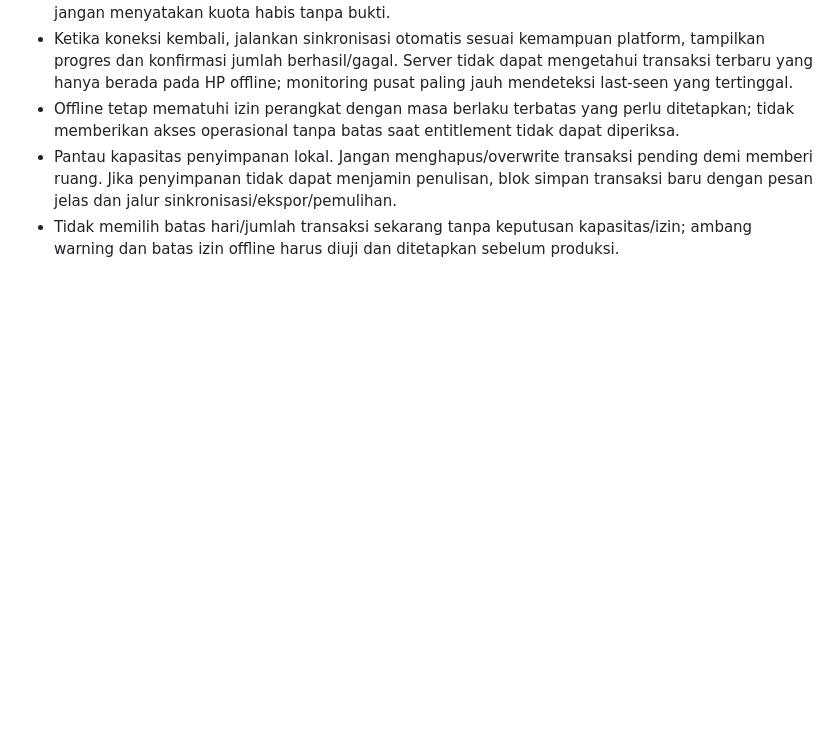
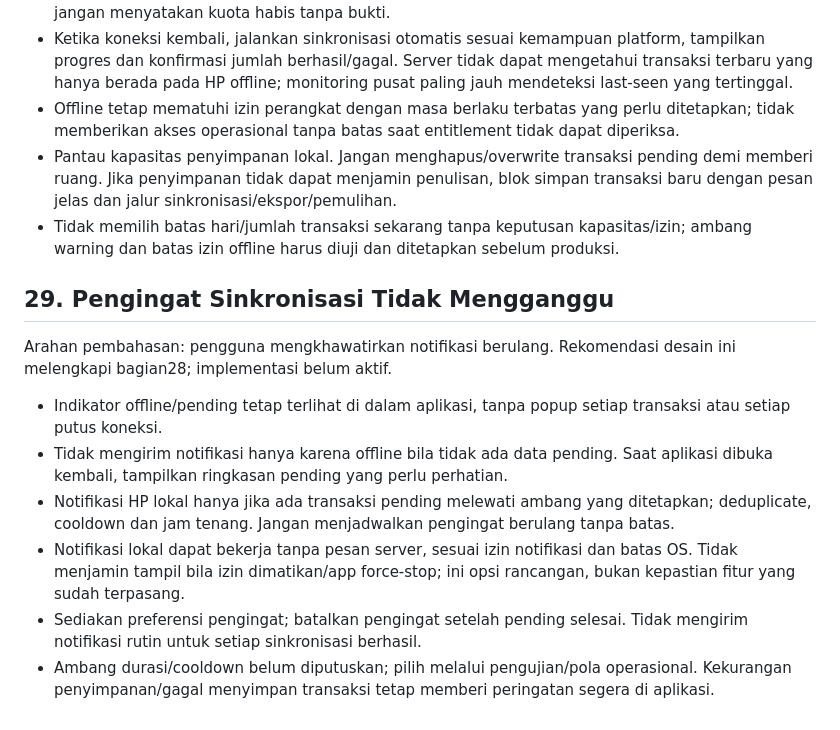
Before and after one commit to koimanasci-glitch/goyanaku, a Markdown page: GOYANA-SISTEM-PUSAT.md, the part around the change. Rendered like a GitHub page; blank space fills up the shorter version.

Commit message:
Refine synchronization reminders to avoid notification noise

```diff
--- a/GOYANA-SISTEM-PUSAT.md
+++ b/GOYANA-SISTEM-PUSAT.md
@@ -455,3 +455,15 @@ Kekhawatiran pengguna: kuota internet habis dan pengguna lupa, sehingga transaks
 - Offline tetap mematuhi izin perangkat dengan masa berlaku terbatas yang perlu ditetapkan; tidak memberikan akses operasional tanpa batas saat entitlement tidak dapat diperiksa.
 - Pantau kapasitas penyimpanan lokal. Jangan menghapus/overwrite transaksi pending demi memberi ruang. Jika penyimpanan tidak dapat menjamin penulisan, blok simpan transaksi baru dengan pesan jelas dan jalur sinkronisasi/ekspor/pemulihan.
 - Tidak memilih batas hari/jumlah transaksi sekarang tanpa keputusan kapasitas/izin; ambang warning dan batas izin offline harus diuji dan ditetapkan sebelum produksi.
+
+
+## 29. Pengingat Sinkronisasi Tidak Mengganggu
+
+Arahan pembahasan: pengguna mengkhawatirkan notifikasi berulang. Rekomendasi desain ini melengkapi bagian28; implementasi belum aktif.
+
+- Indikator offline/pending tetap terlihat di dalam aplikasi, tanpa popup setiap transaksi atau setiap putus koneksi.
+- Tidak mengirim notifikasi hanya karena offline bila tidak ada data pending. Saat aplikasi dibuka kembali, tampilkan ringkasan pending yang perlu perhatian.
+- Notifikasi HP lokal hanya jika ada transaksi pending melewati ambang yang ditetapkan; deduplicate, cooldown dan jam tenang. Jangan menjadwalkan pengingat berulang tanpa batas.
+- Notifikasi lokal dapat bekerja tanpa pesan server, sesuai izin notifikasi dan batas OS. Tidak menjamin tampil bila izin dimatikan/app force-stop; ini opsi rancangan, bukan kepastian fitur yang sudah terpasang.
+- Sediakan preferensi pengingat; batalkan pengingat setelah pending selesai. Tidak mengirim notifikasi rutin untuk setiap sinkronisasi berhasil.
+- Ambang durasi/cooldown belum diputuskan; pilih melalui pengujian/pola operasional. Kekurangan penyimpanan/gagal menyimpan transaksi tetap memberi peringatan segera di aplikasi.
```
